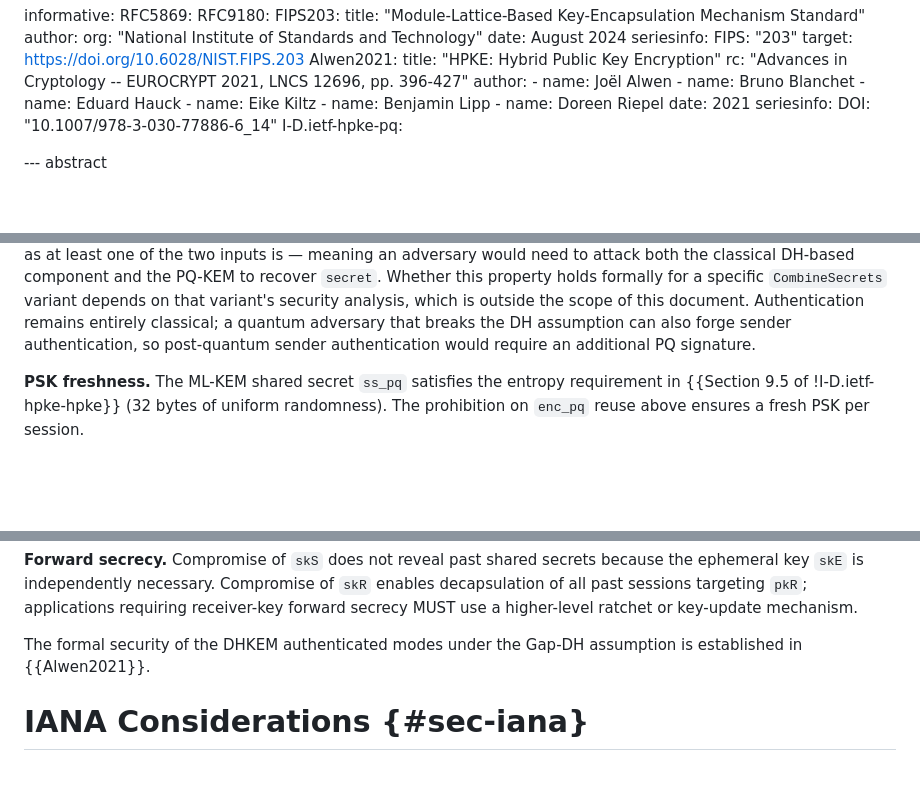
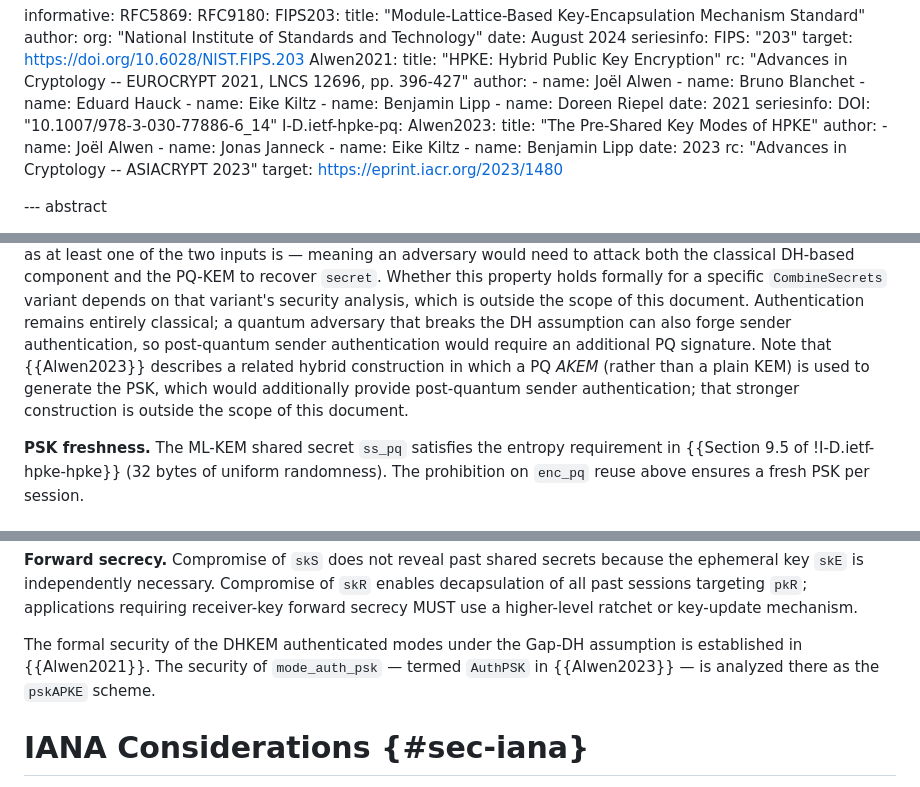
Before and after one commit to cfm/draft-ms-hpke-auth-modes, a Markdown page: draft-ms-hpke-auth-modes.md, 3 parts joined by grey strips. Drawn GitHub-style; blank space fills up the shorter version.

Commit message:
docs: cite Alwen et al. (2023), "The Pre-Shared Key Modes of HPKE"
Closes #6.

```diff
--- a/draft-ms-hpke-auth-modes.md
+++ b/draft-ms-hpke-auth-modes.md
@@ -62,6 +62,16 @@ informative:
     seriesinfo:
       DOI: "10.1007/978-3-030-77886-6_14"
   I-D.ietf-hpke-pq:
+  Alwen2023:
+    title: "The Pre-Shared Key Modes of HPKE"
+    author:
+      - name: Joël Alwen
+      - name: Jonas Janneck
+      - name: Eike Kiltz
+      - name: Benjamin Lipp
+    date: 2023
+    rc: "Advances in Cryptology -- ASIACRYPT 2023"
+    target: https://eprint.iacr.org/2023/1480
 
 --- abstract
 
@@ -299,7 +309,11 @@ variant depends on that variant's security analysis, which is outside
 the scope of this document. Authentication remains entirely classical;
 a quantum adversary that breaks the DH assumption can also forge sender
 authentication, so post-quantum sender authentication would require an
-additional PQ signature.
+additional PQ signature. Note that {{Alwen2023}} describes a related
+hybrid construction in which a PQ *AKEM* (rather than a plain KEM) is
+used to generate the PSK, which would additionally provide post-quantum
+sender authentication; that stronger construction is outside the scope
+of this document.
 
 **PSK freshness.** The ML-KEM shared secret `ss_pq` satisfies the
 entropy requirement in {{Section 9.5 of !I-D.ietf-hpke-hpke}} (32 bytes
@@ -363,7 +377,9 @@ Compromise of `skR` enables decapsulation of all past sessions targeting
 higher-level ratchet or key-update mechanism.
 
 The formal security of the DHKEM authenticated modes under the Gap-DH
-assumption is established in {{Alwen2021}}.
+assumption is established in {{Alwen2021}}. The security of
+`mode_auth_psk` — termed `AuthPSK` in {{Alwen2023}} — is analyzed there
+as the `pskAPKE` scheme.
 
 # IANA Considerations {#sec-iana}
 
```
